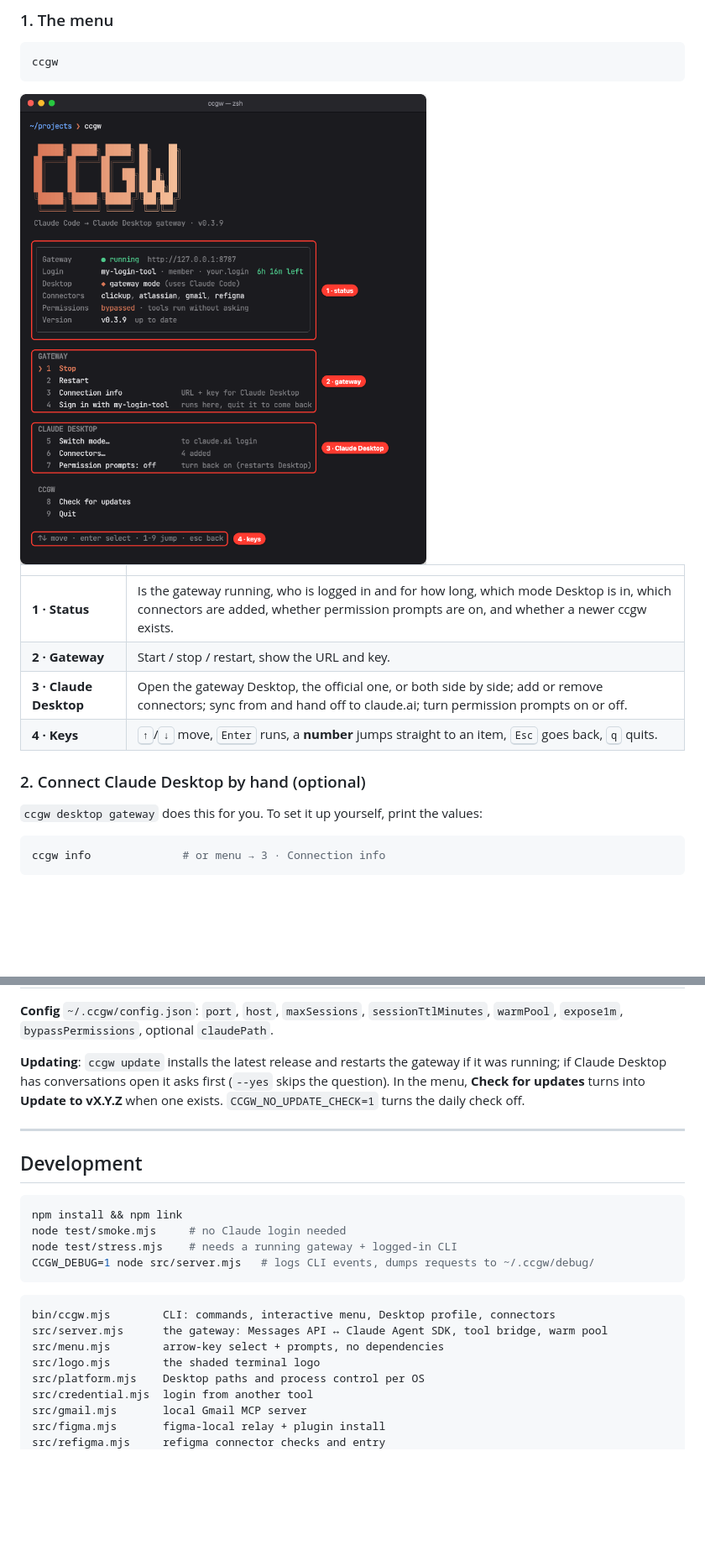
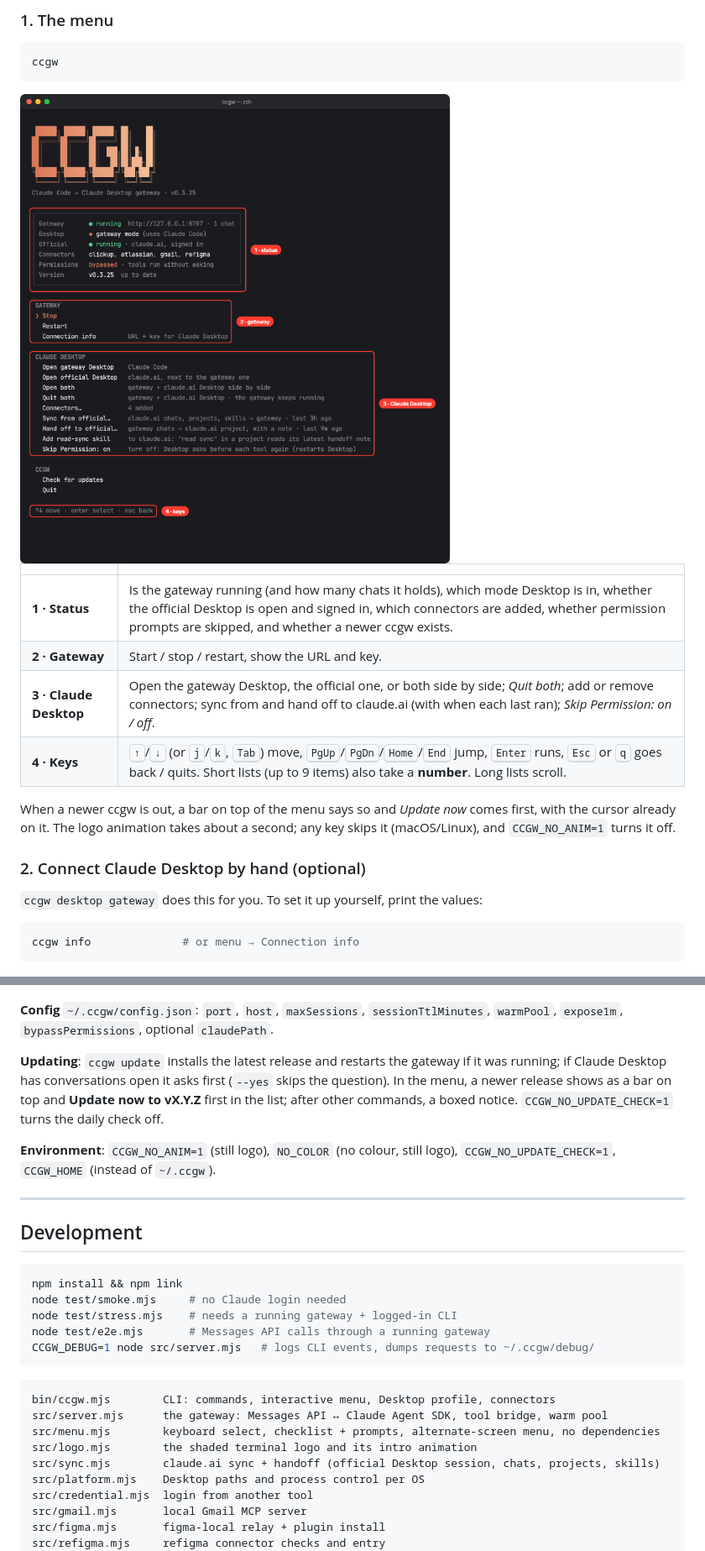
Before and after one commit to haonguyenstech/ccgw, a Markdown page: README.md, 2 parts joined by grey strips. Shown: that part at 84% size. Rendered like a GitHub page; pictures changed too: .github/assets/menu.png; blank space fills up the shorter version.

````diff
--- a/README.md
+++ b/README.md
@@ -118,17 +119,19 @@ ccgw
 
 | | |
 |---|---|
-| **1 · Status** | Is the gateway running, who is logged in and for how long, which mode Desktop is in, which connectors are added, whether permission prompts are on, and whether a newer ccgw exists. |
+| **1 · Status** | Is the gateway running (and how many chats it holds), which mode Desktop is in, whether the official Desktop is open and signed in, which connectors are added, whether permission prompts are skipped, and whether a newer ccgw exists. |
 | **2 · Gateway** | Start / stop / restart, show the URL and key. |
-| **3 · Claude Desktop** | Open the gateway Desktop, the official one, or both side by side; add or remove connectors; sync from and hand off to claude.ai; turn permission prompts on or off. |
-| **4 · Keys** | <kbd>↑</kbd>/<kbd>↓</kbd> move, <kbd>Enter</kbd> runs, a **number** jumps straight to an item, <kbd>Esc</kbd> goes back, <kbd>q</kbd> quits. |
+| **3 · Claude Desktop** | Open the gateway Desktop, the official one, or both side by side; *Quit both*; add or remove connectors; sync from and hand off to claude.ai (with when each last ran); *Skip Permission: on / off*. |
+| **4 · Keys** | <kbd>↑</kbd>/<kbd>↓</kbd> (or <kbd>j</kbd>/<kbd>k</kbd>, <kbd>Tab</kbd>) move, <kbd>PgUp</kbd>/<kbd>PgDn</kbd>/<kbd>Home</kbd>/<kbd>End</kbd> jump, <kbd>Enter</kbd> runs, <kbd>Esc</kbd> or <kbd>q</kbd> goes back / quits. Short lists (up to 9 items) also take a **number**. Long lists scroll. |
+
+When a newer ccgw is out, a bar on top of the menu says so and *Update now* comes first, with the cursor already on it. The logo animation takes about a second; any key skips it (macOS/Linux), and `CCGW_NO_ANIM=1` turns it off.
 
 ### 2. Connect Claude Desktop by hand (optional)
 
 `ccgw desktop gateway` does this for you. To set it up yourself, print the values:
 
 ```bash
-ccgw info              # or menu → 3 · Connection info
+ccgw info              # or menu → Connection info
 ```
 
 <img src=".github/assets/connection-info.png" width="680" alt="ccgw info output: the five values to paste into Claude Desktop" />
@@ -413,7 +418,9 @@ Desktop reads the mode only when it starts, and keeps one process per data dir.
 
 **Config** `~/.ccgw/config.json`: `port`, `host`, `maxSessions`, `sessionTtlMinutes`, `warmPool`, `expose1m`, `bypassPermissions`, optional `claudePath`.
 
-**Updating**: `ccgw update` installs the latest release and restarts the gateway if it was running; if Claude Desktop has conversations open it asks first (`--yes` skips the question). In the menu, **Check for updates** turns into **Update to vX.Y.Z** when one exists. `CCGW_NO_UPDATE_CHECK=1` turns the daily check off.
+**Updating**: `ccgw update` installs the latest release and restarts the gateway if it was running; if Claude Desktop has conversations open it asks first (`--yes` skips the question). In the menu, a newer release shows as a bar on top and **Update now to vX.Y.Z** first in the list; after other commands, a boxed notice. `CCGW_NO_UPDATE_CHECK=1` turns the daily check off.
+
+**Environment**: `CCGW_NO_ANIM=1` (still logo), `NO_COLOR` (no colour, still logo), `CCGW_NO_UPDATE_CHECK=1`, `CCGW_HOME` (instead of `~/.ccgw`).
 
 ---
 
@@ -423,14 +430,16 @@ Desktop reads the mode only when it starts, and keeps one process per data dir.
 npm install && npm link
 node test/smoke.mjs     # no Claude login needed
 node test/stress.mjs    # needs a running gateway + logged-in CLI
+node test/e2e.mjs       # Messages API calls through a running gateway
 CCGW_DEBUG=1 node src/server.mjs   # logs CLI events, dumps requests to ~/.ccgw/debug/
 ```
 
 ```
 bin/ccgw.mjs        CLI: commands, interactive menu, Desktop profile, connectors
 src/server.mjs      the gateway: Messages API ↔ Claude Agent SDK, tool bridge, warm pool
-src/menu.mjs        arrow-key select + prompts, no dependencies
-src/logo.mjs        the shaded terminal logo
+src/menu.mjs        keyboard select, checklist + prompts, alternate-screen menu, no dependencies
+src/logo.mjs        the shaded terminal logo and its intro animation
+src/sync.mjs        claude.ai sync + handoff (official Desktop session, chats, projects, skills)
 src/platform.mjs    Desktop paths and process control per OS
 src/credential.mjs  login from another tool
 src/gmail.mjs       local Gmail MCP server
````
Also changed, not shown: other parts of README.md (+9 -6 lines), .github/assets/connectors-menu.png, .github/assets/permissions.png, .github/assets/status.png, 1 other file.
